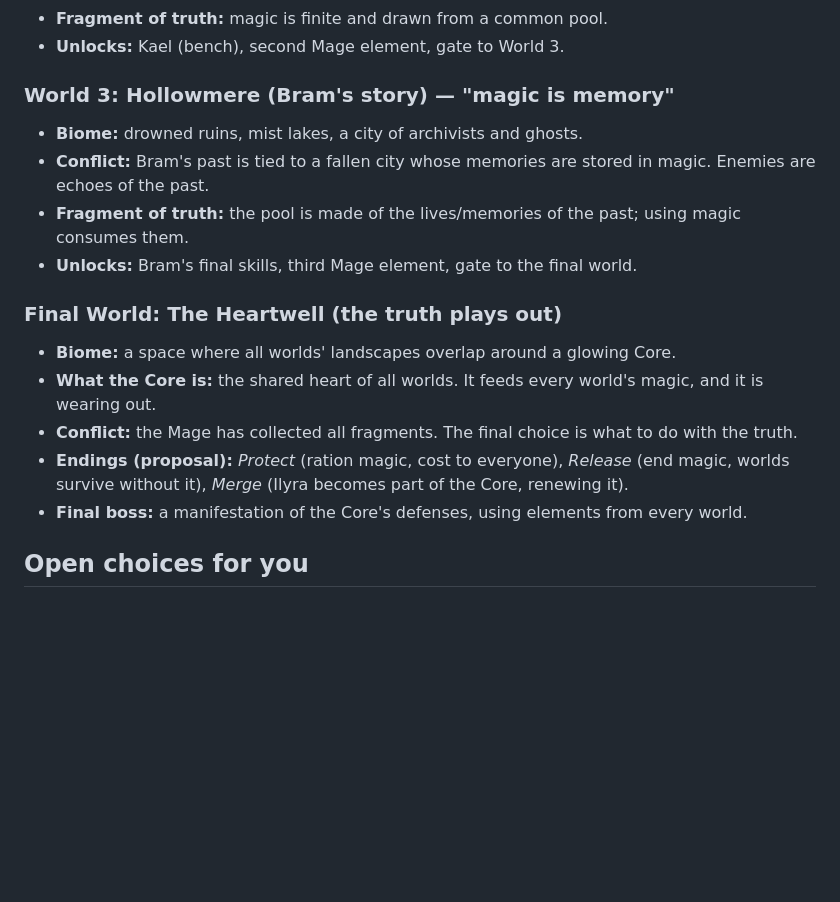
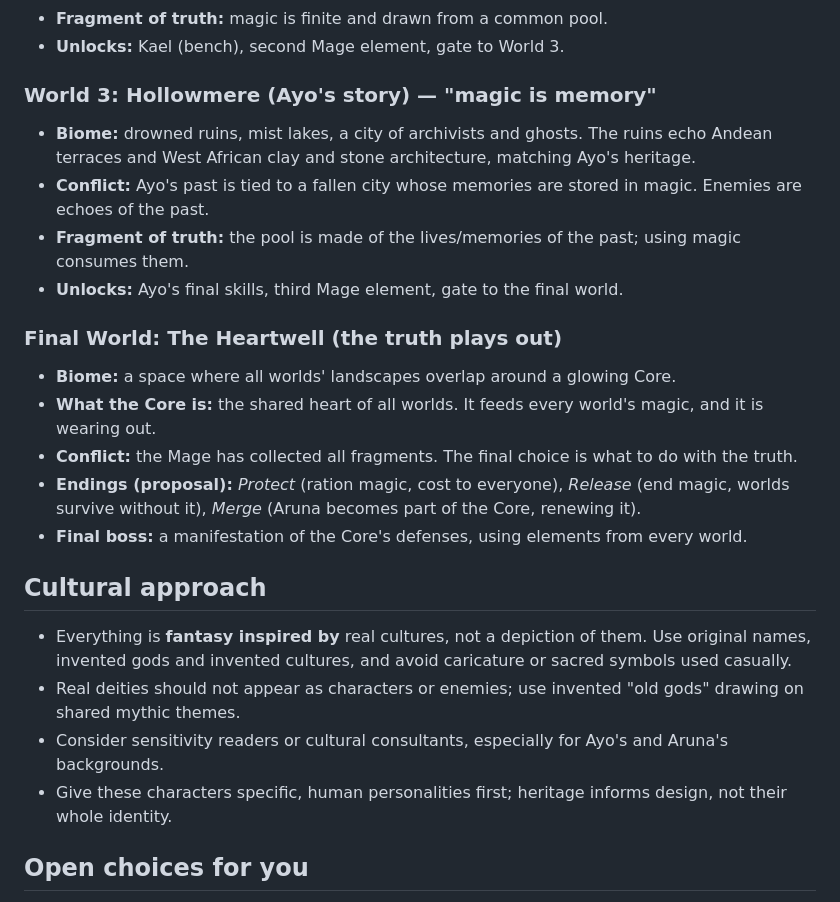
Before and after one commit to Meti1338/Meti1338, a Markdown page: docs/CHARACTERS_AND_WORLDS.md, the part around one of its changes. GitHub-like rendering; blank space fills up the shorter version.

```diff
--- a/docs/CHARACTERS_AND_WORLDS.md
+++ b/docs/CHARACTERS_AND_WORLDS.md
@@ -57,18 +60,24 @@ Each world believes something different about where magic comes from. Each belie
 - **Fragment of truth:** magic is finite and drawn from a common pool.
 - **Unlocks:** Kael (bench), second Mage element, gate to World 3.
 
-### World 3: Hollowmere (Bram's story) — "magic is memory"
-- **Biome:** drowned ruins, mist lakes, a city of archivists and ghosts.
-- **Conflict:** Bram's past is tied to a fallen city whose memories are stored in magic. Enemies are echoes of the past.
+### World 3: Hollowmere (Ayo's story) — "magic is memory"
+- **Biome:** drowned ruins, mist lakes, a city of archivists and ghosts. The ruins echo Andean terraces and West African clay and stone architecture, matching Ayo's heritage.
+- **Conflict:** Ayo's past is tied to a fallen city whose memories are stored in magic. Enemies are echoes of the past.
 - **Fragment of truth:** the pool is made of the lives/memories of the past; using magic consumes them.
-- **Unlocks:** Bram's final skills, third Mage element, gate to the final world.
+- **Unlocks:** Ayo's final skills, third Mage element, gate to the final world.
 
 ### Final World: The Heartwell (the truth plays out)
 - **Biome:** a space where all worlds' landscapes overlap around a glowing Core.
 - **What the Core is:** the shared heart of all worlds. It feeds every world's magic, and it is wearing out.
 - **Conflict:** the Mage has collected all fragments. The final choice is what to do with the truth.
-- **Endings (proposal):** *Protect* (ration magic, cost to everyone), *Release* (end magic, worlds survive without it), *Merge* (Ilyra becomes part of the Core, renewing it).
+- **Endings (proposal):** *Protect* (ration magic, cost to everyone), *Release* (end magic, worlds survive without it), *Merge* (Aruna becomes part of the Core, renewing it).
 - **Final boss:** a manifestation of the Core's defenses, using elements from every world.
+
+## Cultural approach
+- Everything is **fantasy inspired by** real cultures, not a depiction of them. Use original names, invented gods and invented cultures, and avoid caricature or sacred symbols used casually.
+- Real deities should not appear as characters or enemies; use invented "old gods" drawing on shared mythic themes.
+- Consider sensitivity readers or cultural consultants, especially for Ayo's and Aruna's backgrounds.
+- Give these characters specific, human personalities first; heritage informs design, not their whole identity.
 
 ## Open choices for you
 1. Names and tone (high fantasy, darker, lighter?).
```
Also changed, not shown: other parts of docs/CHARACTERS_AND_WORLDS.md (+17 -14 lines).
